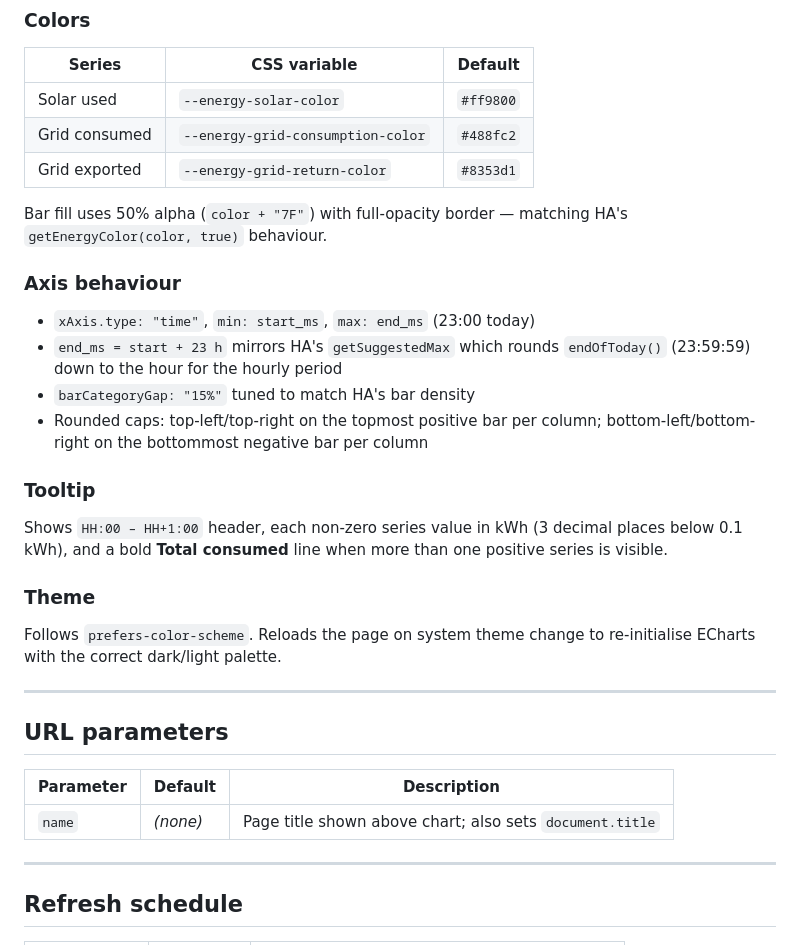
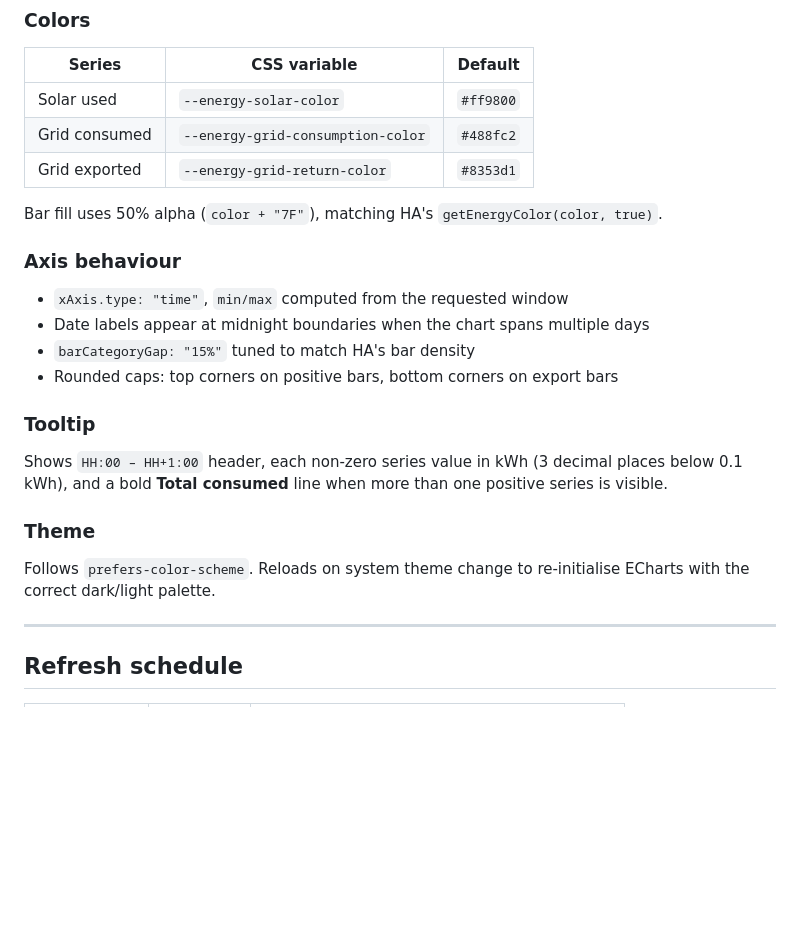
Before and after one commit to diyip/homeassistant-views, a Markdown page: energy-usage-graph/README.md, the part around one of its changes. Drawn GitHub-style; blank space fills up the shorter version.

```diff
--- a/energy-usage-graph/README.md
+++ b/energy-usage-graph/README.md
@@ -104,17 +187,14 @@ Rendered with **ECharts** (`/local/echarts.min.js`), matching HA's visual style.
 | Grid consumed | `--energy-grid-consumption-color` | `#488fc2` |
 | Grid exported | `--energy-grid-return-color` | `#8353d1` |
 
-Bar fill uses 50% alpha (`color + "7F"`) with full-opacity border — matching
-HA's `getEnergyColor(color, true)` behaviour.
+Bar fill uses 50% alpha (`color + "7F"`), matching HA's `getEnergyColor(color, true)`.
 
 ### Axis behaviour
 
-- `xAxis.type: "time"`, `min: start_ms`, `max: end_ms` (23:00 today)
-- `end_ms = start + 23 h` mirrors HA's `getSuggestedMax` which rounds
-  `endOfToday()` (23:59:59) down to the hour for the hourly period
+- `xAxis.type: "time"`, `min/max` computed from the requested window
+- Date labels appear at midnight boundaries when the chart spans multiple days
 - `barCategoryGap: "15%"` tuned to match HA's bar density
-- Rounded caps: top-left/top-right on the topmost positive bar per column;
-  bottom-left/bottom-right on the bottommost negative bar per column
+- Rounded caps: top corners on positive bars, bottom corners on export bars
 
 ### Tooltip
 
@@ -124,16 +204,8 @@ when more than one positive series is visible.
 
 ### Theme
 
-Follows `prefers-color-scheme`. Reloads the page on system theme change
-to re-initialise ECharts with the correct dark/light palette.
-
----
-
-## URL parameters
-
-| Parameter | Default | Description |
-|---|---|---|
-| `name` | _(none)_ | Page title shown above chart; also sets `document.title` |
+Follows `prefers-color-scheme`. Reloads on system theme change to
+re-initialise ECharts with the correct dark/light palette.
 
 ---
 
```
Also changed, not shown: other parts of energy-usage-graph/README.md (+107 -23 lines).
